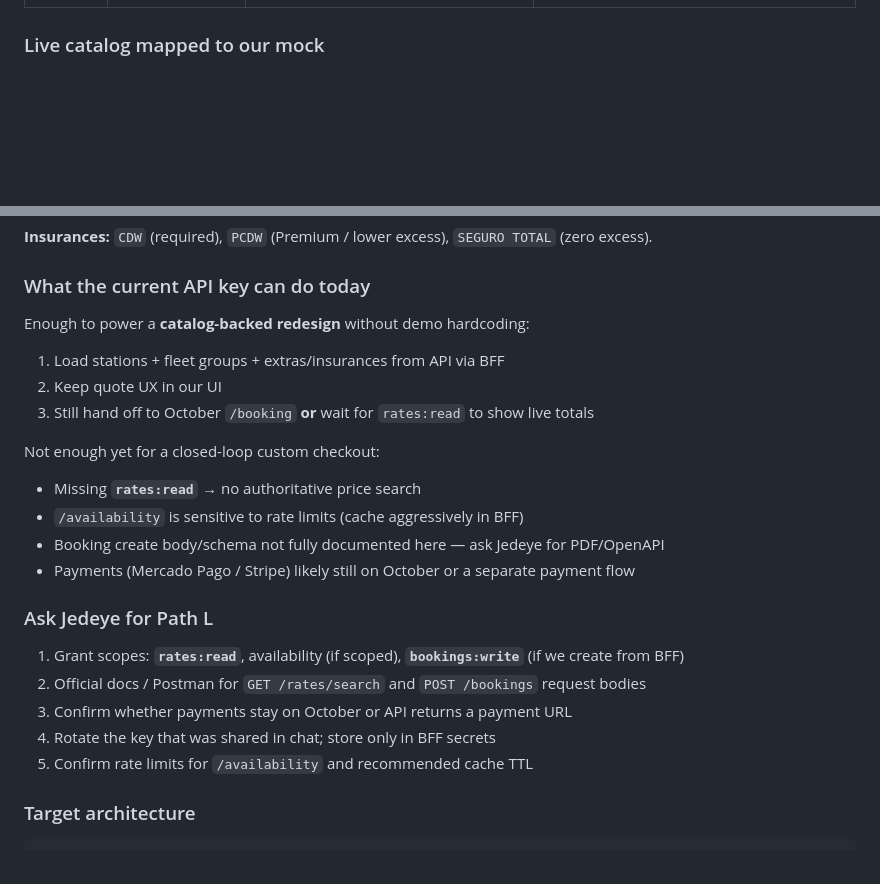
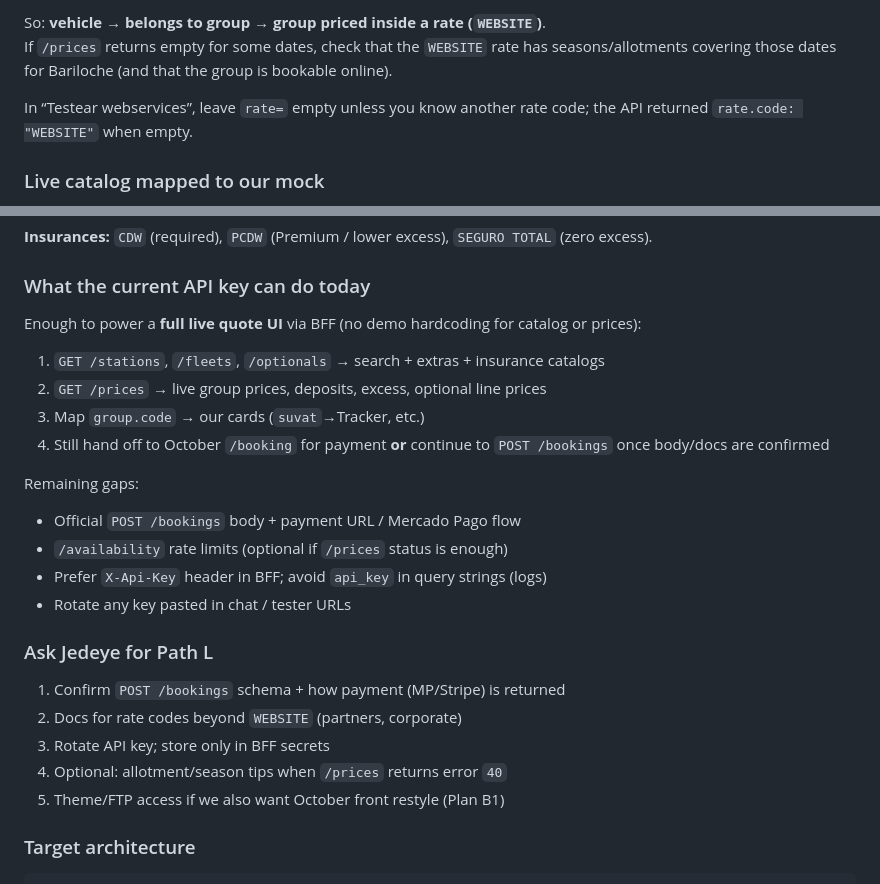
Before and after one commit to fertroya/ready-rentacar-redesign, a Markdown page: docs/ANYRENT-INTEGRATION.md, 2 parts joined by grey strips. Rendered like a GitHub page; blank space fills up the shorter version.

```diff
--- a/docs/ANYRENT-INTEGRATION.md
+++ b/docs/ANYRENT-INTEGRATION.md
@@ -167,3 +238,7 @@ Auth: header **`X-Api-Key: <token>`** (Bearer does **not** work).
+So: **vehicle → belongs to group → group priced inside a rate (`WEBSITE`)**.
+If `/prices` returns empty for some dates, check that the `WEBSITE` rate has seasons/allotments covering those dates for Bariloche (and that the group is bookable online).
+
+In “Testear webservices”, leave `rate=` empty unless you know another rate code; the API returned `rate.code: "WEBSITE"` when empty.
 
 ### Live catalog mapped to our mock
 
@@ -196,26 +271,27 @@ Auth: header **`X-Api-Key: <token>`** (Bearer does **not** work).
 
 ### What the current API key can do today
 
-Enough to power a **catalog-backed redesign** without demo hardcoding:
+Enough to power a **full live quote UI** via BFF (no demo hardcoding for catalog or prices):
 
-1. Load stations + fleet groups + extras/insurances from API via BFF
-2. Keep quote UX in our UI
-3. Still hand off to October `/booking` **or** wait for `rates:read` to show live totals
+1. `GET /stations`, `/fleets`, `/optionals` → search + extras + insurance catalogs
+2. `GET /prices` → live group prices, deposits, excess, optional line prices
+3. Map `group.code` → our cards (`suvat`→Tracker, etc.)
+4. Still hand off to October `/booking` for payment **or** continue to `POST /bookings` once body/docs are confirmed
 
-Not enough yet for a closed-loop custom checkout:
+Remaining gaps:
 
-- Missing **`rates:read`** → no authoritative price search
-- `/availability` is sensitive to rate limits (cache aggressively in BFF)
-- Booking create body/schema not fully documented here — ask Jedeye for PDF/OpenAPI
-- Payments (Mercado Pago / Stripe) likely still on October or a separate payment flow
+- Official `POST /bookings` body + payment URL / Mercado Pago flow
+- `/availability` rate limits (optional if `/prices` status is enough)
+- Prefer `X-Api-Key` header in BFF; avoid `api_key` in query strings (logs)
+- Rotate any key pasted in chat / tester URLs
 
 ### Ask Jedeye for Path L
 
-1. Grant scopes: **`rates:read`**, availability (if scoped), **`bookings:write`** (if we create from BFF)
-2. Official docs / Postman for `GET /rates/search` and `POST /bookings` request bodies
-3. Confirm whether payments stay on October or API returns a payment URL
-4. Rotate the key that was shared in chat; store only in BFF secrets
-5. Confirm rate limits for `/availability` and recommended cache TTL
+1. Confirm `POST /bookings` schema + how payment (MP/Stripe) is returned
+2. Docs for rate codes beyond `WEBSITE` (partners, corporate)
+3. Rotate API key; store only in BFF secrets
+4. Optional: allotment/season tips when `/prices` returns error `40`
+5. Theme/FTP access if we also want October front restyle (Plan B1)
 
 ### Target architecture
 
```
Also changed, not shown: other parts of docs/ANYRENT-INTEGRATION.md (+73 -2 lines).
